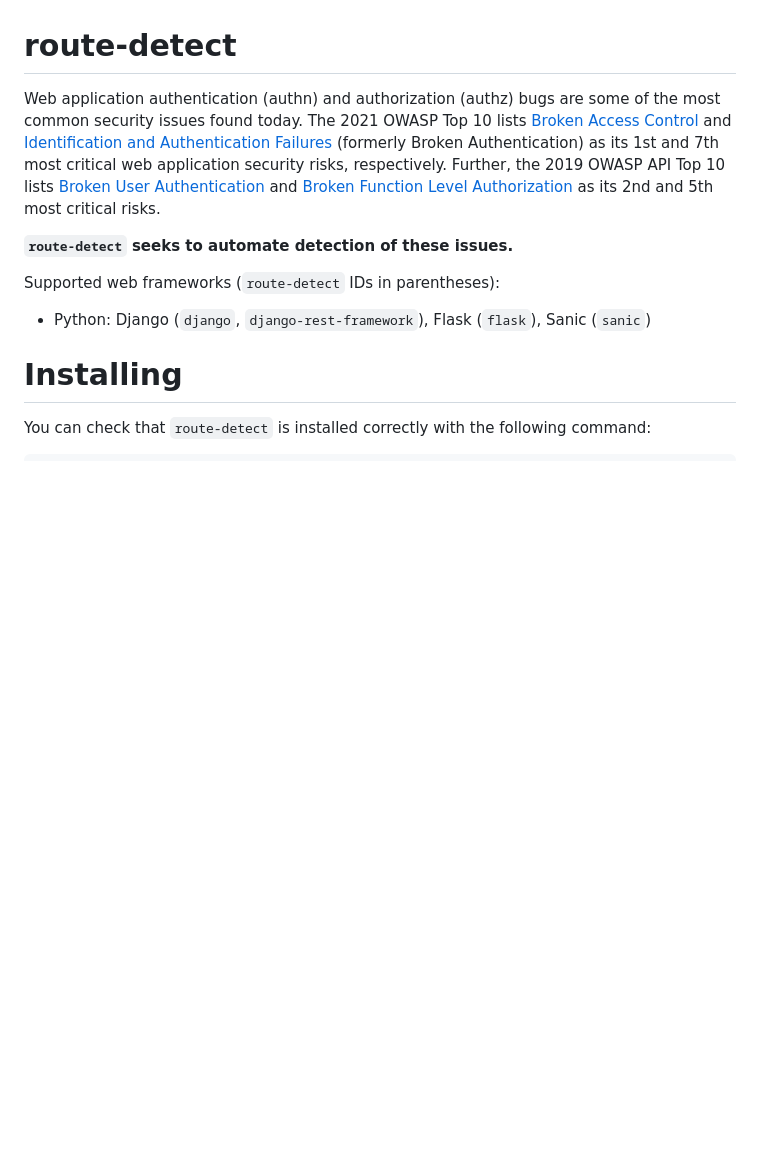
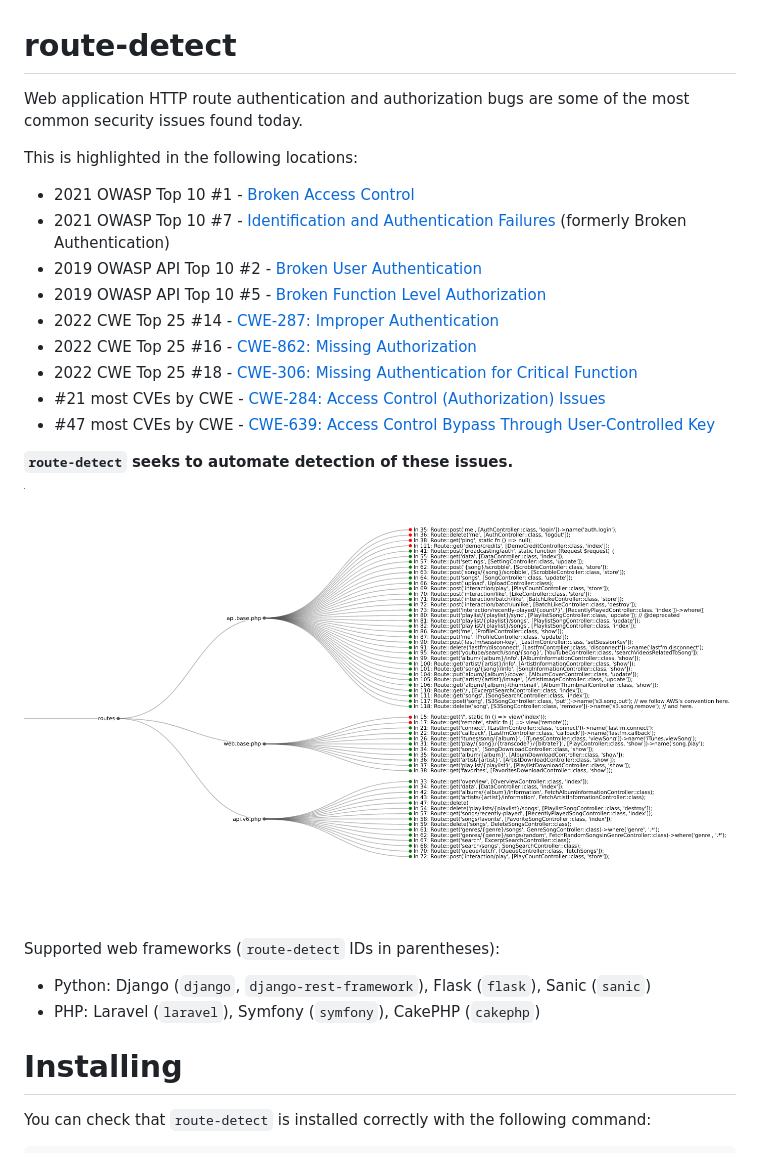
Before and after one commit to mschwager/route-detect, a Markdown page: README.md, the part around the change. GitHub-like rendering; pictures changed too: routes-demo.png (added); blank space fills up the shorter version.

Commit message:
Add references and viz demo

```diff
--- a/README.md
+++ b/README.md
@@ -1,12 +1,27 @@
 # route-detect
 
-Web application authentication (authn) and authorization (authz) bugs are some of the most common security issues found today. The 2021 OWASP Top 10 lists [Broken Access Control](https://owasp.org/Top10/A01_2021-Broken_Access_Control/) and [Identification and Authentication Failures](https://owasp.org/Top10/A07_2021-Identification_and_Authentication_Failures/) (formerly Broken Authentication) as its 1st and 7th most critical web application security risks, respectively. Further, the 2019 OWASP API Top 10 lists [Broken User Authentication](https://github.com/OWASP/API-Security/blob/master/2019/en/src/0xa2-broken-user-authentication.md) and [Broken Function Level Authorization](https://github.com/OWASP/API-Security/blob/master/2019/en/src/0xa5-broken-function-level-authorization.md) as its 2nd and 5th most critical risks.
+Web application HTTP route authentication and authorization bugs are some of the most common security issues found today.
+
+This is highlighted in the following locations:
+
+- 2021 OWASP Top 10 #1 - [Broken Access Control](https://owasp.org/Top10/A01_2021-Broken_Access_Control/)
+- 2021 OWASP Top 10 #7 - [Identification and Authentication Failures](https://owasp.org/Top10/A07_2021-Identification_and_Authentication_Failures/) (formerly Broken Authentication)
+- 2019 OWASP API Top 10 #2 - [Broken User Authentication](https://github.com/OWASP/API-Security/blob/master/2019/en/src/0xa2-broken-user-authentication.md)
+- 2019 OWASP API Top 10 #5 - [Broken Function Level Authorization](https://github.com/OWASP/API-Security/blob/master/2019/en/src/0xa5-broken-function-level-authorization.md)
+- 2022 CWE Top 25 #14 - [CWE-287: Improper Authentication](https://cwe.mitre.org/data/definitions/1387.html)
+- 2022 CWE Top 25 #16 - [CWE-862: Missing Authorization](https://cwe.mitre.org/data/definitions/1387.html)
+- 2022 CWE Top 25 #18 - [CWE-306: Missing Authentication for Critical Function](https://cwe.mitre.org/data/definitions/1387.html)
+- #21 most CVEs by CWE - [CWE-284: Access Control (Authorization) Issues](https://www.cvedetails.com/cwe-definitions.php)
+- #47 most CVEs by CWE - [CWE-639: Access Control Bypass Through User-Controlled Key](https://www.cvedetails.com/cwe-definitions.php)
 
 **`route-detect` seeks to automate detection of these issues.**
+
+![Routes demo](routes-demo.png?raw=true)
 
 Supported web frameworks (`route-detect` IDs in parentheses):
 
 - Python: Django (`django`, `django-rest-framework`), Flask (`flask`), Sanic (`sanic`)
+- PHP: Laravel (`laravel`), Symfony (`symfony`), CakePHP (`cakephp`)
 
 # Installing
 
```
